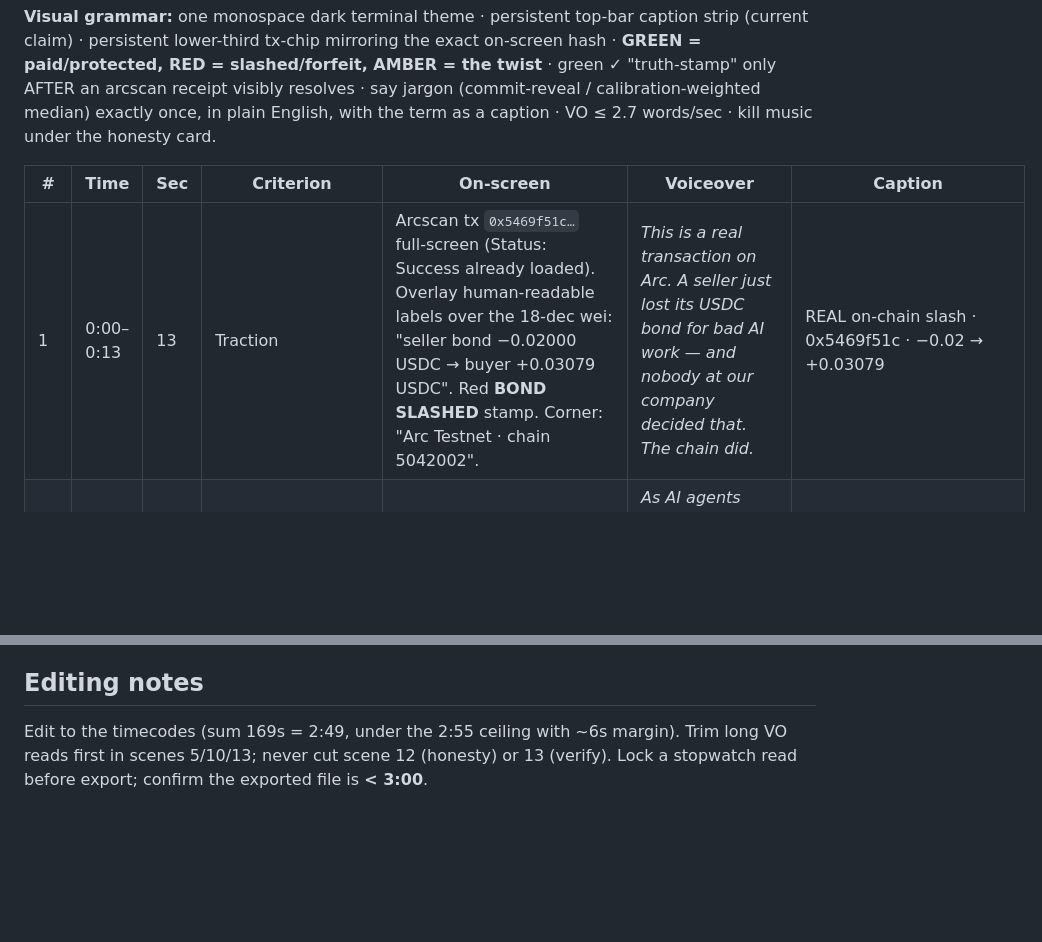
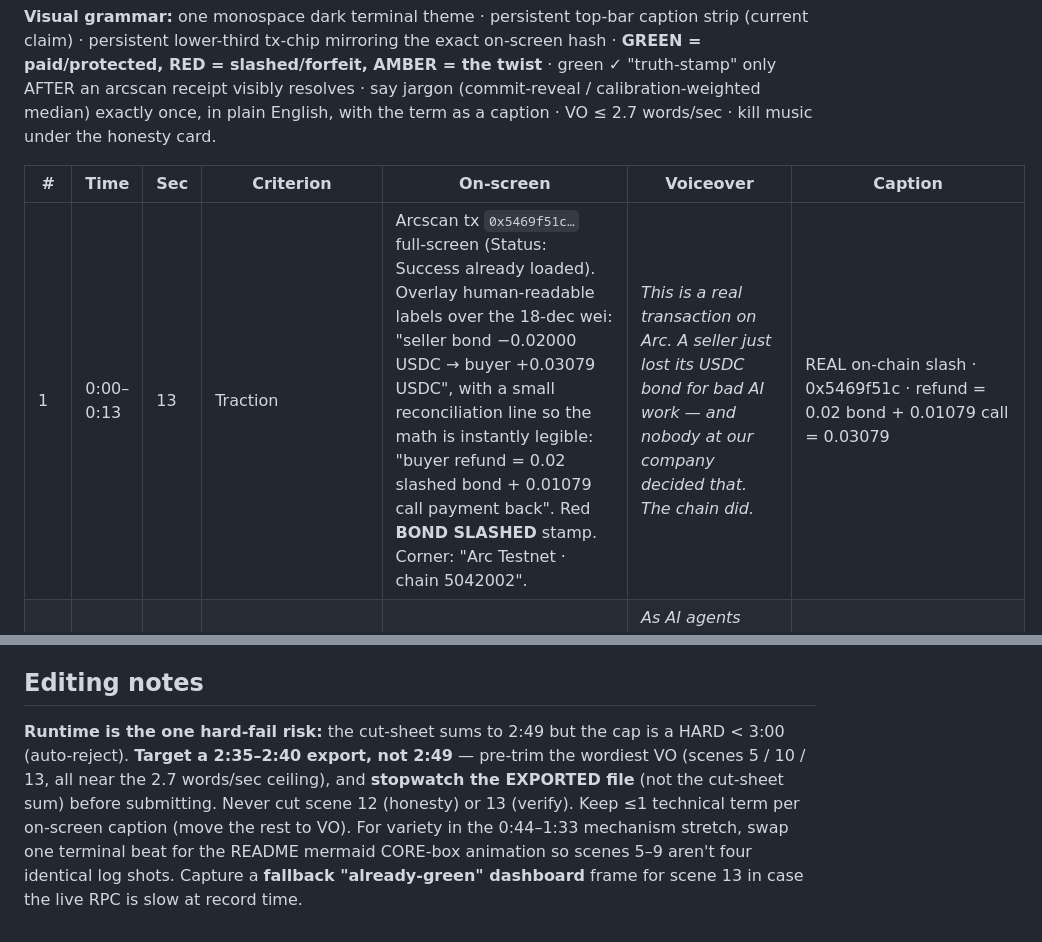
Before and after one commit to Ccheh/bazaar, a Markdown page: DEMO_SCRIPT.md, 2 parts joined by grey strips. Drawn GitHub-style; blank space fills up the shorter version.

```diff
--- a/DEMO_SCRIPT.md
+++ b/DEMO_SCRIPT.md
@@ -9,7 +9,7 @@
 
 | # | Time | Sec | Criterion | On-screen | Voiceover | Caption |
 |---|---|---|---|---|---|---|
-| 1 | 0:00–0:13 | 13 | Traction | Arcscan tx `0x5469f51c…` full-screen (Status: Success already loaded). Overlay human-readable labels over the 18-dec wei: "seller bond −0.02000 USDC → buyer +0.03079 USDC". Red **BOND SLASHED** stamp. Corner: "Arc Testnet · chain 5042002". | *This is a real transaction on Arc. A seller just lost its USDC bond for bad AI work — and nobody at our company decided that. The chain did.* | REAL on-chain slash · 0x5469f51c · −0.02 → +0.03079 |
+| 1 | 0:00–0:13 | 13 | Traction | Arcscan tx `0x5469f51c…` full-screen (Status: Success already loaded). Overlay human-readable labels over the 18-dec wei: "seller bond −0.02000 USDC → buyer +0.03079 USDC", with a small reconciliation line so the math is instantly legible: "buyer refund = 0.02 slashed bond + 0.01079 call payment back". Red **BOND SLASHED** stamp. Corner: "Arc Testnet · chain 5042002". | *This is a real transaction on Arc. A seller just lost its USDC bond for bad AI work — and nobody at our company decided that. The chain did.* | REAL on-chain slash · 0x5469f51c · refund = 0.02 bond + 0.01079 call = 0.03079 |
 | 2 | 0:13–0:25 | 12 | Intro | Title card over dim terminal: "BAZAAR — proof-of-quality nanopayments". Problem line types in. 3-icon strip: pay sub-cent USDC → grade → bad work = bond slashed. Text credit (no face): "Builder: prior Arc-hackathon winner · MSc Data Science, Sheffield". | *As AI agents start hiring other agents, two things are missing: paying a fraction of a cent per call, and knowing the paid work was actually good. Bazaar is that accountability layer — on Arc, native USDC.* | Bazaar · accountability layer for agent-to-agent AI |
 | 3 | 0:25–0:30 | 5 | Circle | Architecture strip lights L→R: Arc·native USDC → Circle ERC-8004 IdentityRegistry → Circle DCW → CrucibleMarketV7 + ScalarResolverV10. | *It's composed, not reinvented: Circle's ERC-8004 identity, Circle wallets, and contracts already live on Arc. Zero new Solidity.* | Built on Arc + Circle + reused contracts · zero new Solidity |
 | 4 | 0:30–0:44 | 14 | Agentic | `npm run trustless` — sped-up real log: bond deposit, "V1 0/100 via llm:deepseek-v4-pro", "V2 … deepseek-v4-flash". Badge: "⏩ sped-up · real 30+30-min windows". Side 3-node diagram. | *Here's the mechanism. A seller stakes a USDC bond and does real work. A buyer pays per call and can dispute. But the grade that moves money isn't ours — independent validators stake their own USDC and score the work.* | npm run trustless · staked validators · distinct model each |
@@ -46,4 +46,9 @@
 Screen-record **the live dashboard** at `https://ccheh.github.io/bazaar/` loading and the badges flipping to "✓ confirmed · block N" (it calls Arc RPC live from the browser — CORS verified). If a badge is slow, the page falls back to an Arcscan link, so always cut on a green/summary state. Also grab a ~1s `npm run verify` terminal pass as the CLI equivalent. The dashboard doubles as the "displayable" artifact — it is GitHub-hosted (Pages), not a live server, so it is not the submission's optional "live link".
 
 ## Editing notes
-Edit to the timecodes (sum 169s = 2:49, under the 2:55 ceiling with ~6s margin). Trim long VO reads first in scenes 5/10/13; never cut scene 12 (honesty) or 13 (verify). Lock a stopwatch read before export; confirm the exported file is **< 3:00**.
+**Runtime is the one hard-fail risk:** the cut-sheet sums to 2:49 but the cap is a HARD < 3:00 (auto-reject).
+**Target a 2:35–2:40 export, not 2:49** — pre-trim the wordiest VO (scenes 5 / 10 / 13, all near the 2.7 words/sec
+ceiling), and **stopwatch the EXPORTED file** (not the cut-sheet sum) before submitting. Never cut scene 12 (honesty)
+or 13 (verify). Keep ≤1 technical term per on-screen caption (move the rest to VO). For variety in the 0:44–1:33
+mechanism stretch, swap one terminal beat for the README mermaid CORE-box animation so scenes 5–9 aren't four identical
+log shots. Capture a **fallback "already-green" dashboard** frame for scene 13 in case the live RPC is slow at record time.
```
Also changed, not shown: README.md (+19 -4 lines).
